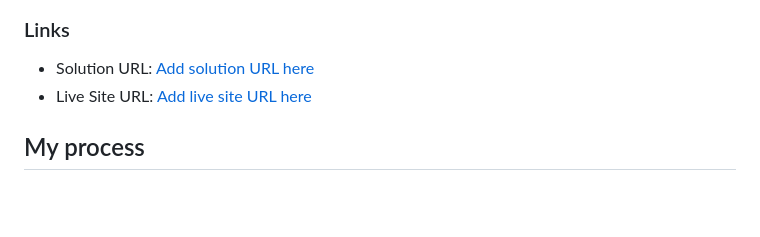
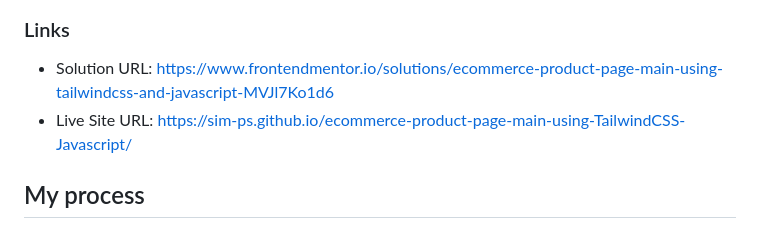
Before and after one commit to sim-ps/ecommerce-product-page-main-using-TailwindCSS-Javascript, a Markdown page: README.md, the part around the change. GitHub-like rendering; blank space fills up the shorter version.

```diff
--- a/README.md
+++ b/README.md
@@ -35,8 +35,8 @@ Users should be able to:
 
 ### Links
 
-- Solution URL: [Add solution URL here](https://your-solution-url.com)
-- Live Site URL: [Add live site URL here](https://your-live-site-url.com)
+- Solution URL: [https://www.frontendmentor.io/solutions/ecommerce-product-page-main-using-tailwindcss-and-javascript-MVJl7Ko1d6](https://www.frontendmentor.io/solutions/ecommerce-product-page-main-using-tailwindcss-and-javascript-MVJl7Ko1d6)
+- Live Site URL: [https://sim-ps.github.io/ecommerce-product-page-main-using-TailwindCSS-Javascript/]([https://your-live-site-url.com](https://sim-ps.github.io/ecommerce-product-page-main-using-TailwindCSS-Javascript/))
 
 ## My process
 
```
